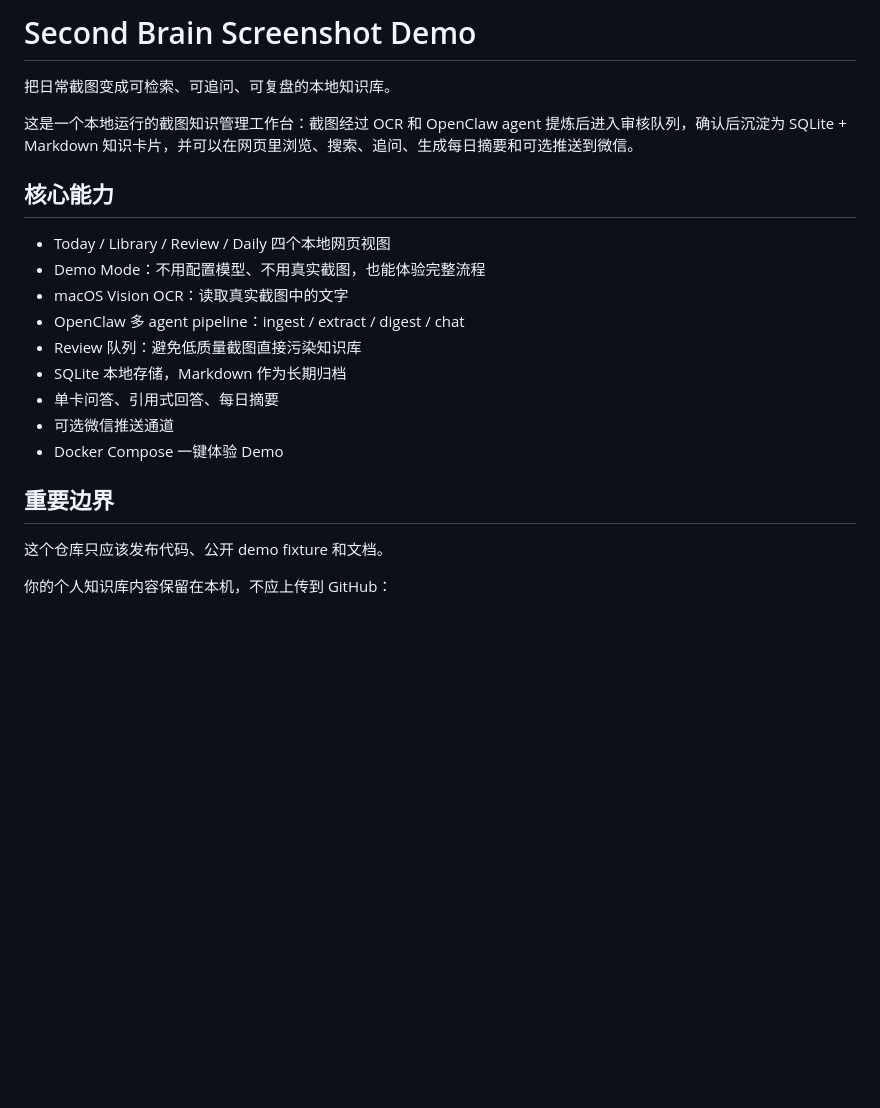
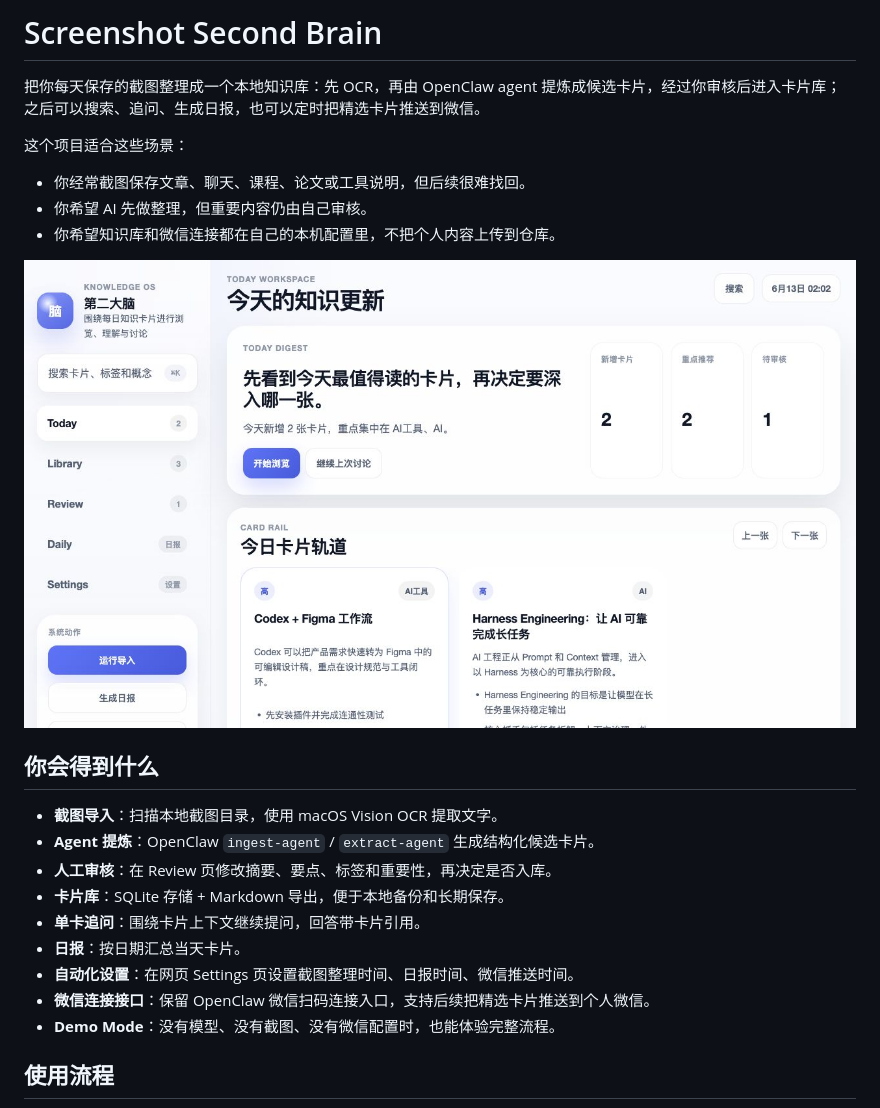
Before and after one commit to aftersyy/second-brain-screenshot-demo, a Markdown page: README.md, the part around one of its changes. GitHub-like rendering; pictures changed too: docs/assets/today-workspace.jpg (added); blank space fills up the shorter version.

```diff
--- a/README.md
+++ b/README.md
@@ -1,24 +1,26 @@
-# Second Brain Screenshot Demo
+# Screenshot Second Brain
 
-把日常截图变成可检索、可追问、可复盘的本地知识库。
+把你每天保存的截图整理成一个本地知识库：先 OCR，再由 OpenClaw agent 提炼成候选卡片，经过你审核后进入卡片库；之后可以搜索、追问、生成日报，也可以定时把精选卡片推送到微信。
 
-这是一个本地运行的截图知识管理工作台：截图经过 OCR 和 OpenClaw agent 提炼后进入审核队列，确认后沉淀为 SQLite + Markdown 知识卡片，并可以在网页里浏览、搜索、追问、生成每日摘要和可选推送到微信。
+这个项目适合这些场景：
 
-## 核心能力
+- 你经常截图保存文章、聊天、课程、论文或工具说明，但后续很难找回。
+- 你希望 AI 先做整理，但重要内容仍由自己审核。
+- 你希望知识库和微信连接都在自己的本机配置里，不把个人内容上传到仓库。
 
-- Today / Library / Review / Daily 四个本地网页视图
-- Demo Mode：不用配置模型、不用真实截图，也能体验完整流程
-- macOS Vision OCR：读取真实截图中的文字
-- OpenClaw 多 agent pipeline：ingest / extract / digest / chat
-- Review 队列：避免低质量截图直接污染知识库
-- SQLite 本地存储，Markdown 作为长期归档
-- 单卡问答、引用式回答、每日摘要
-- 可选微信推送通道
-- Docker Compose 一键体验 Demo
+![Today workspace](./docs/assets/today-workspace.jpg)
 
-## 重要边界
+## 你会得到什么
 
-这个仓库只应该发布代码、公开 demo fixture 和文档。
+- **截图导入**：扫描本地截图目录，使用 macOS Vision OCR 提取文字。
+- **Agent 提炼**：OpenClaw `ingest-agent` / `extract-agent` 生成结构化候选卡片。
+- **人工审核**：在 Review 页修改摘要、要点、标签和重要性，再决定是否入库。
+- **卡片库**：SQLite 存储 + Markdown 导出，便于本地备份和长期保存。
+- **单卡追问**：围绕卡片上下文继续提问，回答带卡片引用。
+- **日报**：按日期汇总当天卡片。
+- **自动化设置**：在网页 Settings 页设置截图整理时间、日报时间、微信推送时间。
+- **微信连接接口**：保留 OpenClaw 微信扫码连接入口，支持后续把精选卡片推送到个人微信。
+- **Demo Mode**：没有模型、没有截图、没有微信配置时，也能体验完整流程。
 
-你的个人知识库内容保留在本机，不应上传到 GitHub：
+## 使用流程
 
```
Also changed, not shown: other parts of README.md (+111 -53 lines), docs/deployment.md (+26 -3 lines), docs/personal-setup.md (+28 -5 lines), docs/assets/review-queue.jpg (added), docs/assets/settings-wechat.jpg (added), 13 other files.
